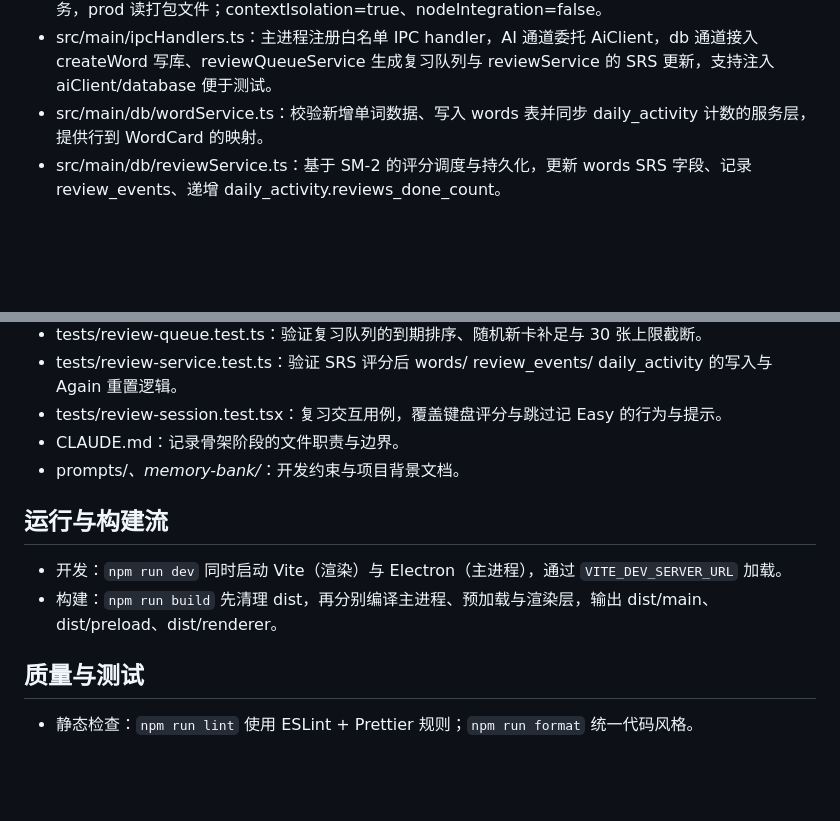
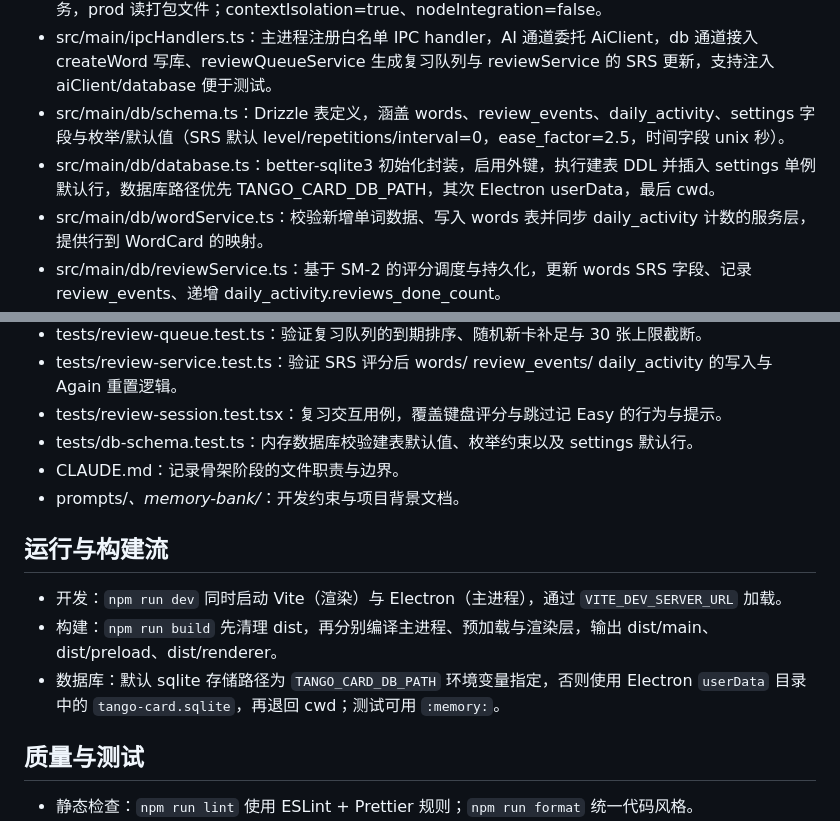
Before and after one commit to haruki-zz/tango-card, a Markdown page: memory-bank/architecture.md, 2 parts joined by grey strips. Rendered like a GitHub page; blank space fills up the shorter version.

```diff
--- a/memory-bank/architecture.md
+++ b/memory-bank/architecture.md
@@ -18,6 +18,8 @@
 - src/main/ai/aiClient.ts：主进程 AI 客户端封装，支持 Gemini/GPT 兼容接口，校验 term 与 API Key，输出标准 ok/error 结构供 IPC 调用。
 - src/main/main.ts：Electron 主进程创建窗口，初始化数据库后注册 IPC handler；dev 加载 Vite 服务，prod 读打包文件；contextIsolation=true、nodeIntegration=false。
 - src/main/ipcHandlers.ts：主进程注册白名单 IPC handler，AI 通道委托 AiClient，db 通道接入 createWord 写库、reviewQueueService 生成复习队列与 reviewService 的 SRS 更新，支持注入 aiClient/database 便于测试。
+- src/main/db/schema.ts：Drizzle 表定义，涵盖 words、review_events、daily_activity、settings 字段与枚举/默认值（SRS 默认 level/repetitions/interval=0，ease_factor=2.5，时间字段 unix 秒）。
+- src/main/db/database.ts：better-sqlite3 初始化封装，启用外键，执行建表 DDL 并插入 settings 单例默认行，数据库路径优先 TANGO_CARD_DB_PATH，其次 Electron userData，最后 cwd。
 - src/main/db/wordService.ts：校验新增单词数据、写入 words 表并同步 daily_activity 计数的服务层，提供行到 WordCard 的映射。
 - src/main/db/reviewService.ts：基于 SM-2 的评分调度与持久化，更新 words SRS 字段、记录 review_events、递增 daily_activity.reviews_done_count。
 - src/main/db/reviewQueueService.ts：按到期优先、随机新卡补足并限制 30 张的复习队列生成器。
@@ -43,12 +45,14 @@
 - tests/review-queue.test.ts：验证复习队列的到期排序、随机新卡补足与 30 张上限截断。
 - tests/review-service.test.ts：验证 SRS 评分后 words/ review_events/ daily_activity 的写入与 Again 重置逻辑。
 - tests/review-session.test.tsx：复习交互用例，覆盖键盘评分与跳过记 Easy 的行为与提示。
+- tests/db-schema.test.ts：内存数据库校验建表默认值、枚举约束以及 settings 默认行。
 - CLAUDE.md：记录骨架阶段的文件职责与边界。
 - prompts/*、memory-bank/*：开发约束与项目背景文档。
 
 ## 运行与构建流
 - 开发：`npm run dev` 同时启动 Vite（渲染）与 Electron（主进程），通过 `VITE_DEV_SERVER_URL` 加载。
 - 构建：`npm run build` 先清理 dist，再分别编译主进程、预加载与渲染层，输出 dist/main、dist/preload、dist/renderer。
+- 数据库：默认 sqlite 存储路径为 `TANGO_CARD_DB_PATH` 环境变量指定，否则使用 Electron `userData` 目录中的 `tango-card.sqlite`，再退回 cwd；测试可用 `:memory:`。
 ## 质量与测试
 - 静态检查：`npm run lint` 使用 ESLint + Prettier 规则；`npm run format` 统一代码风格。
 - 单元/集成：`npm run test` 运行 Vitest（JSdom）。
```
Also changed, not shown: memory-bank/progress.md (+6 -0 lines).
